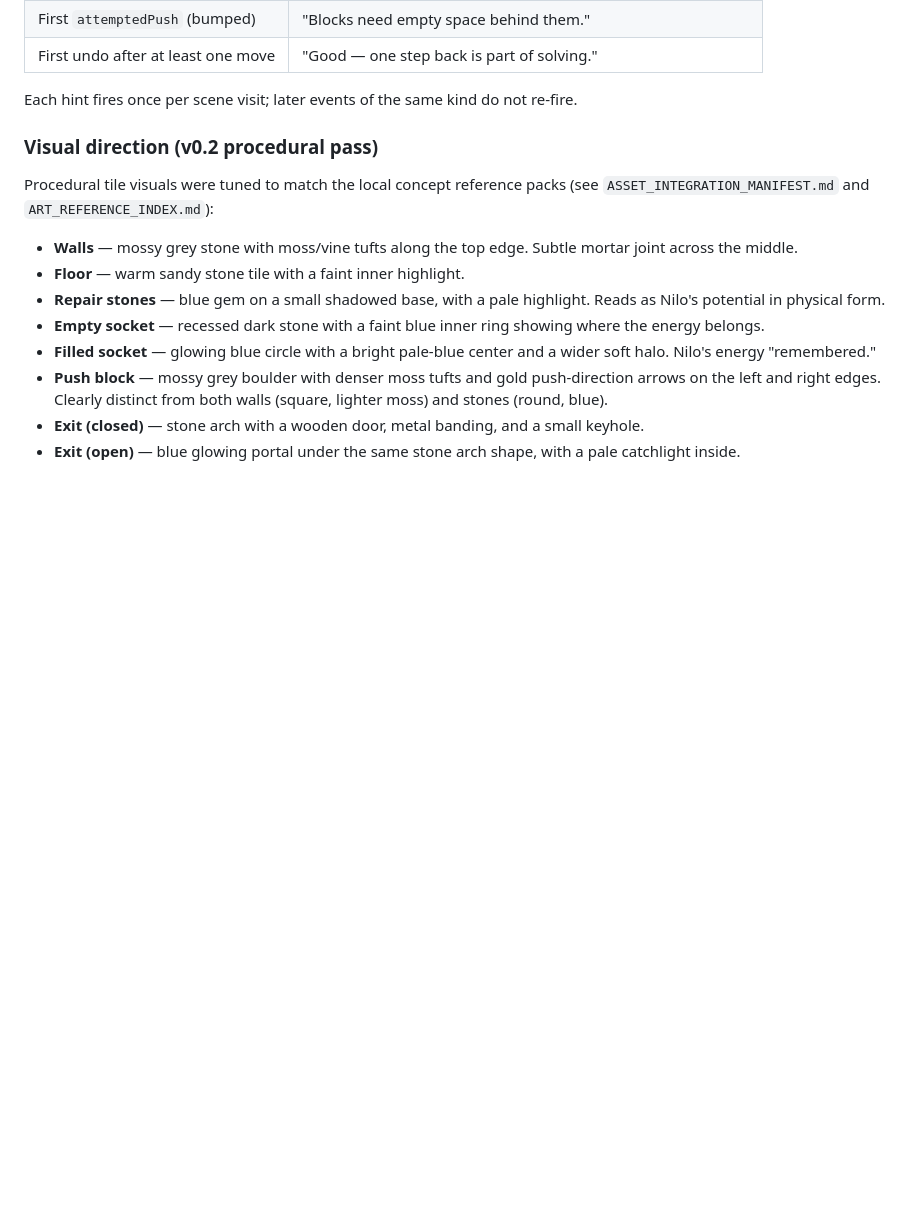
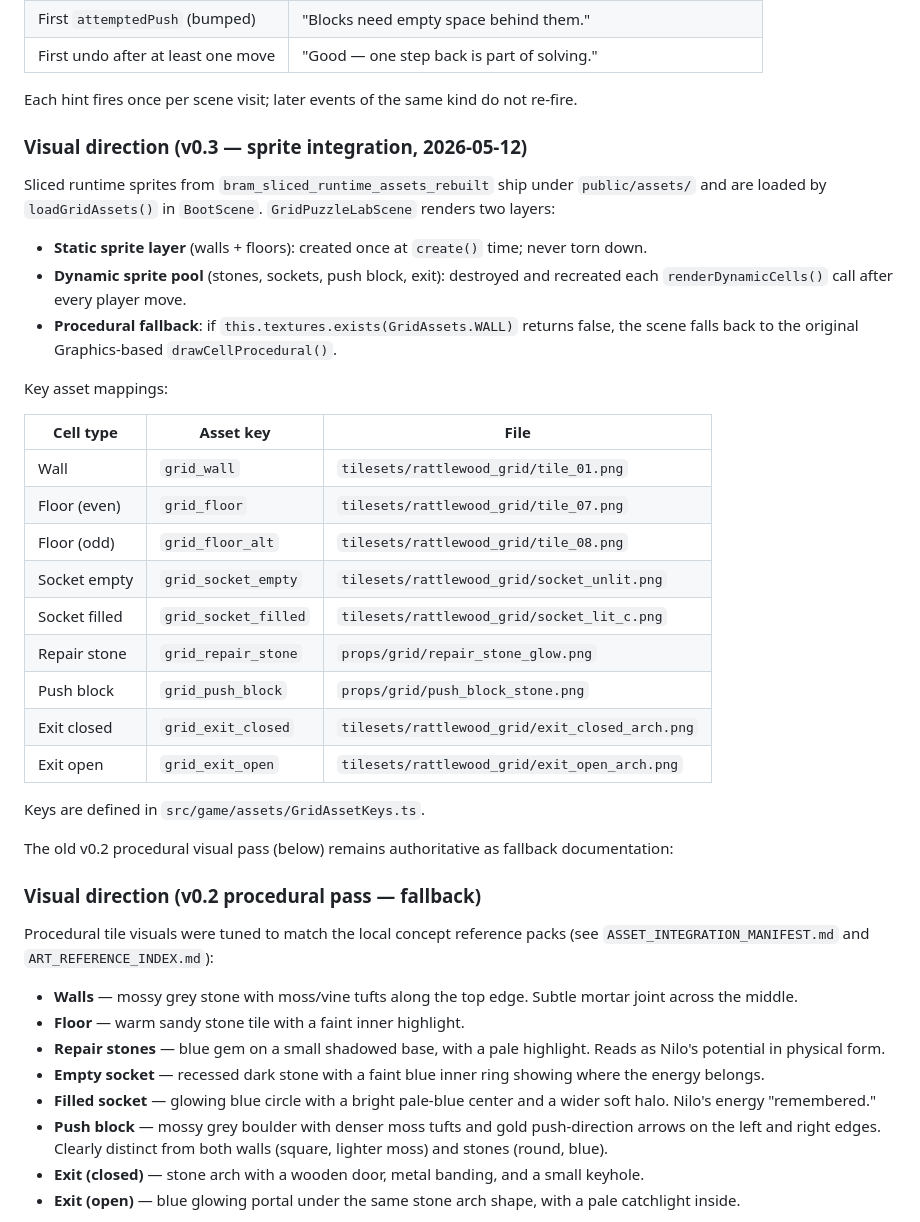
Before and after one commit to kdws/bram-game-starter, a Markdown page: docs/GRID_PUZZLE_SYSTEM.md, the part around the change. Drawn GitHub-style; blank space fills up the shorter version.

Commit message:
docs: update ASSET_PIPELINE and GRID_PUZZLE_SYSTEM for v0.3 sprite integration
Records 141 runtime PNGs as shipped, documents static + dynamic sprite
layers, asset key mappings, and procedural fallback behavior.

Co-Authored-By: Claude Sonnet 4.6 <noreply@anthropic.com>

```diff
--- a/docs/GRID_PUZZLE_SYSTEM.md
+++ b/docs/GRID_PUZZLE_SYSTEM.md
@@ -256,7 +256,40 @@ happen. They replace the bottom-of-title tip line in place:
 Each hint fires once per scene visit; later events of the same
 kind do not re-fire.
 
-### Visual direction (v0.2 procedural pass)
+### Visual direction (v0.3 — sprite integration, 2026-05-12)
+
+Sliced runtime sprites from `bram_sliced_runtime_assets_rebuilt`
+ship under `public/assets/` and are loaded by `loadGridAssets()`
+in `BootScene`. `GridPuzzleLabScene` renders two layers:
+
+- **Static sprite layer** (walls + floors): created once at `create()`
+  time; never torn down.
+- **Dynamic sprite pool** (stones, sockets, push block, exit): destroyed
+  and recreated each `renderDynamicCells()` call after every player move.
+- **Procedural fallback**: if `this.textures.exists(GridAssets.WALL)`
+  returns false, the scene falls back to the original Graphics-based
+  `drawCellProcedural()`.
+
+Key asset mappings:
+
+| Cell type | Asset key | File |
+|---|---|---|
+| Wall | `grid_wall` | `tilesets/rattlewood_grid/tile_01.png` |
+| Floor (even) | `grid_floor` | `tilesets/rattlewood_grid/tile_07.png` |
+| Floor (odd) | `grid_floor_alt` | `tilesets/rattlewood_grid/tile_08.png` |
+| Socket empty | `grid_socket_empty` | `tilesets/rattlewood_grid/socket_unlit.png` |
+| Socket filled | `grid_socket_filled` | `tilesets/rattlewood_grid/socket_lit_c.png` |
+| Repair stone | `grid_repair_stone` | `props/grid/repair_stone_glow.png` |
+| Push block | `grid_push_block` | `props/grid/push_block_stone.png` |
+| Exit closed | `grid_exit_closed` | `tilesets/rattlewood_grid/exit_closed_arch.png` |
+| Exit open | `grid_exit_open` | `tilesets/rattlewood_grid/exit_open_arch.png` |
+
+Keys are defined in `src/game/assets/GridAssetKeys.ts`.
+
+The old v0.2 procedural visual pass (below) remains authoritative
+as fallback documentation:
+
+### Visual direction (v0.2 procedural pass — fallback)
 
 Procedural tile visuals were tuned to match the local concept
 reference packs (see `ASSET_INTEGRATION_MANIFEST.md` and
```
Also changed, not shown: docs/ASSET_PIPELINE.md (+11 -1 lines).
